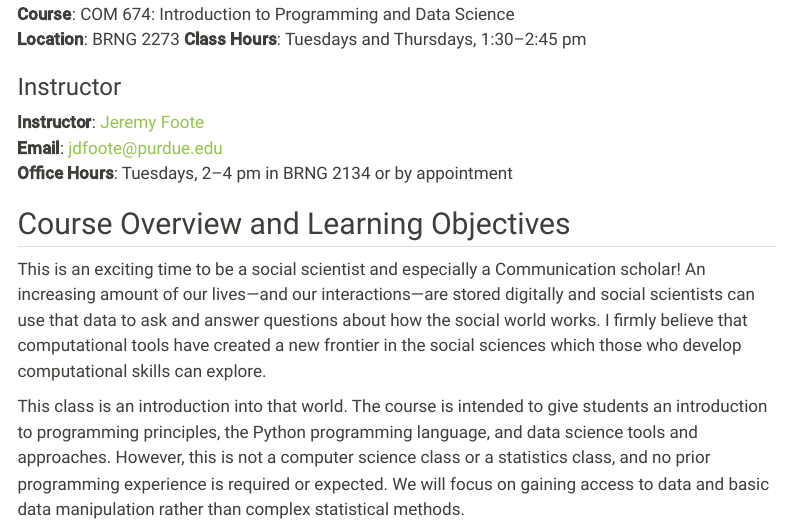
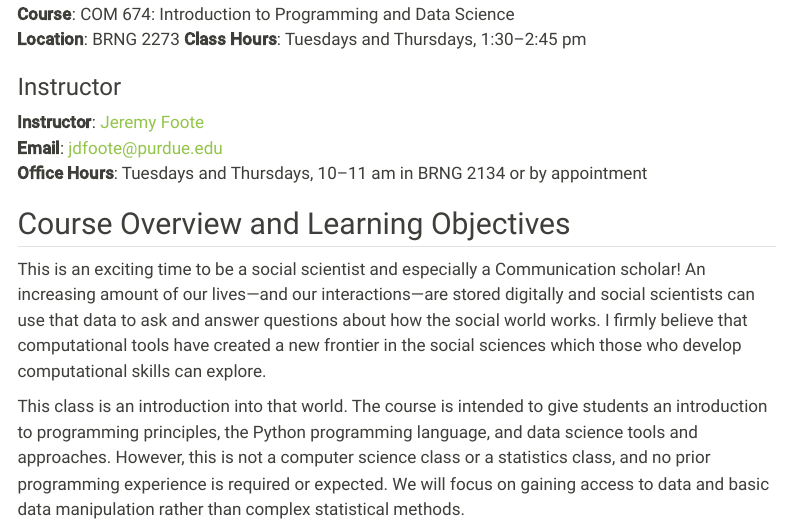
Before and after one commit to jdfoote/ipds-s26.jeremydfoote.com, a Quarto document (syllabus/syllabus.qmd): the page in a window 1100 px wide, from 130 px down. Rendered offline with R 4.5, knitr and Pandoc in place of Quarto, with nearby package versions; menus at the side of the page are left out.

Commit message:
Update office hours in syllabus.qmd

```diff
--- a/syllabus/syllabus.qmd
+++ b/syllabus/syllabus.qmd
@@ -12,7 +12,7 @@
 
 **Instructor**: [Jeremy Foote](https://jeremydfoote.com/)
 **Email**: jdfoote@purdue.edu
-**Office Hours**: Tuesdays, 2–4 pm in BRNG 2134 or by appointment
+**Office Hours**: Tuesdays and Thursdays, 10–11 am in BRNG 2134 or by appointment
 
 ## Course Overview and Learning Objectives
 
```
Also changed, not shown: syllabus/syllabus.qmd (2 more changed lines).
